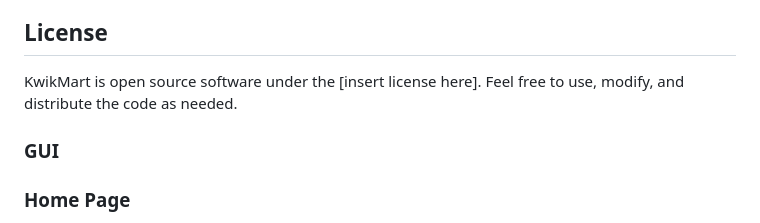
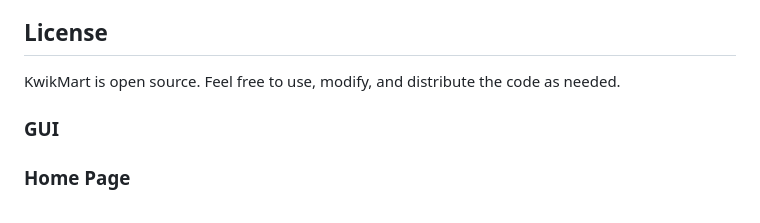
Before and after one commit to nim3xh/KwikMart-ServerSide_Web_Development_Project, a Markdown page: README.md, the part around the change. GitHub-like rendering.

```diff
--- a/README.md
+++ b/README.md
@@ -25,7 +25,7 @@ We welcome contributions to KwikMart! If you'd like to contribute, please fork t
 KwikMart was developed as a group project by [Nimesh Rangana,Maleesha Herath,Pathum Vimukthi,Dananjaya Rupasinghe,Prageeth Madushan,Buddhi Sampath,Shanaka Priyanjith]. We would also like to thank [insert instructor/mentor names here] for their guidance and support.
 
 ## License
-KwikMart is open source software under the [insert license here]. Feel free to use, modify, and distribute the code as needed.
+KwikMart is open source. Feel free to use, modify, and distribute the code as needed.
 
 ### GUI
 ### Home Page
```
